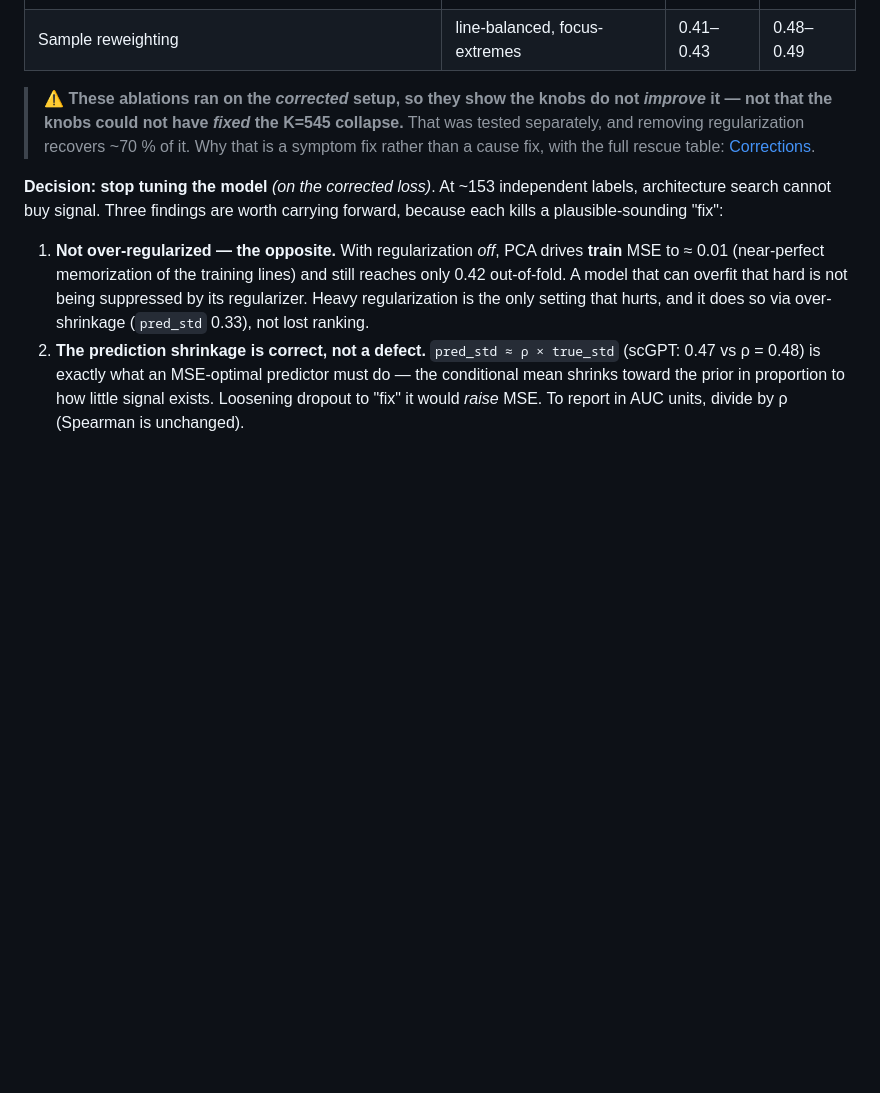
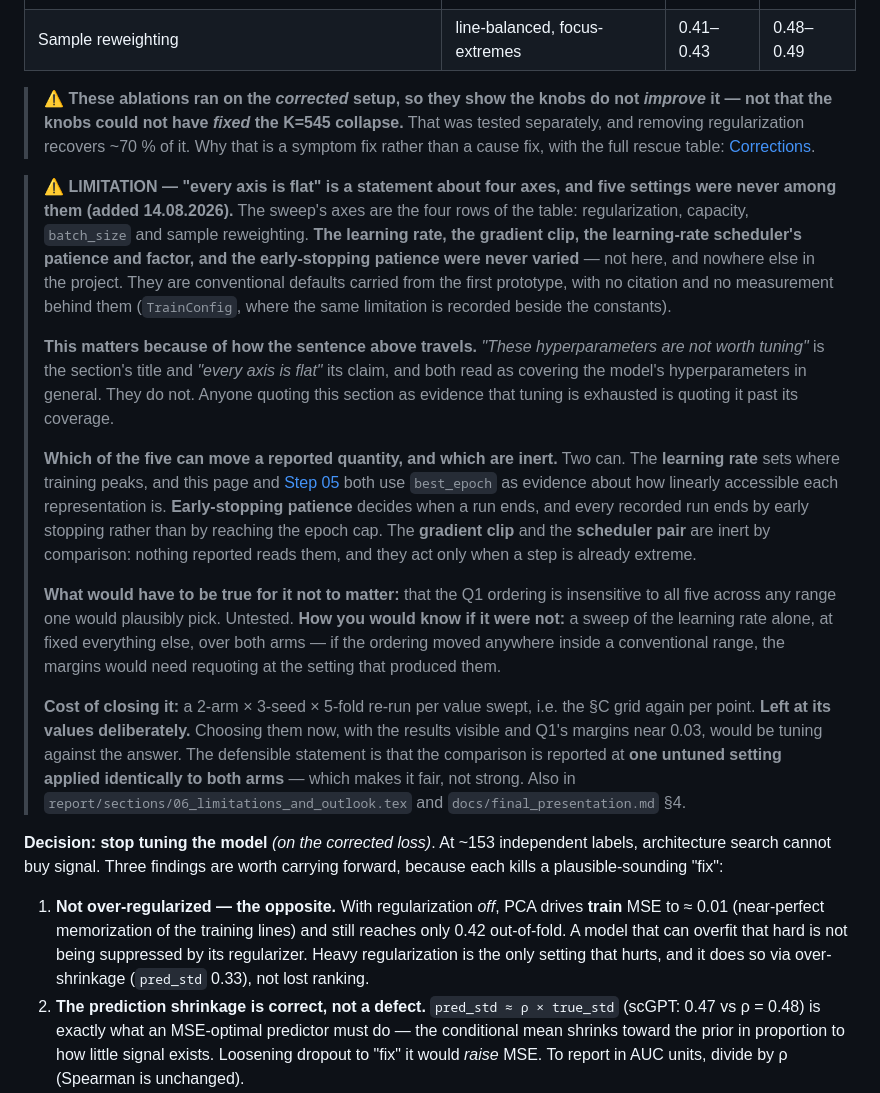
Before and after one commit to Sisistern123/OncoTox, a Markdown page: docs/steps/03-model-and-training-design.md, the part around the change. Drawn GitHub-style; blank space fills up the shorter version.

Commit message:
steps/03: the hyperparameter-coverage limitation never reached the file that owns the claim
a348adc recorded that five training hyperparameters (lr, grad_clip, scheduler_patience,
scheduler_factor, early_stop_patience) have no source and were never varied, and that the
model-side ablation does not cover them. It put that in three places: TrainConfig, the
report's limitations, and the final presentation.

It did not put it in docs/steps/03 -- which is the OWNING step file and the exact place
the over-broad reading forms. That section is titled "These hyperparameters are not worth
tuning" and claims "Every axis is flat", both of which read as covering the model's
hyperparameters in general. The sweep's axes are four: regularization, capacity,
batch_size and sample reweighting. Anyone quoting the section as evidence that tuning is
exhausted is quoting it past its coverage.

Fixed by adding the limitation next to the table it qualifies, in the house form: what is
missing, WHICH TWO OF THE FIVE CAN MOVE A REPORTED QUANTITY (lr, because best_epoch is
used on this page and in Step 05 as evidence about linear accessibility; early-stopping
patience, because every recorded run ends by early stopping rather than at the epoch cap)
and which three are inert, what would have to be true for it not to matter, how you would
know if it were not, what closing it costs, and that the values are LEFT rather than
chosen -- picking them now, with Q1's margins near 0.03 visible, is tuning against the
answer.

No number moves; no conclusion changes. What changes is that the section can no longer be
read as covering settings it never tested.

Co-Authored-By: Claude Opus 5 (1M context) <noreply@anthropic.com>

```diff
--- a/docs/steps/03-model-and-training-design.md
+++ b/docs/steps/03-model-and-training-design.md
@@ -715,6 +715,38 @@ and the defaults above are at or within noise of the best setting on all of them
 > rescue table:
 > [Corrections](corrections-and-dead-ends.md#the-model-is-over-regularized-or-too-small).
 
+> ⚠️ **LIMITATION — "every axis is flat" is a statement about four axes, and five settings were never
+> among them (added 14.08.2026).** The sweep's axes are the four rows of the table: regularization,
+> capacity, `batch_size` and sample reweighting. **The learning rate, the gradient clip, the
+> learning-rate scheduler's patience and factor, and the early-stopping patience were never varied** —
+> not here, and nowhere else in the project. They are conventional defaults carried from the first
+> prototype, with no citation and no measurement behind them (`TrainConfig`, where the same limitation
+> is recorded beside the constants).
+>
+> **This matters because of how the sentence above travels.** *"These hyperparameters are not worth
+> tuning"* is the section's title and *"every axis is flat"* its claim, and both read as covering the
+> model's hyperparameters in general. They do not. Anyone quoting this section as evidence that tuning
+> is exhausted is quoting it past its coverage.
+>
+> **Which of the five can move a reported quantity, and which are inert.** Two can. The **learning
+> rate** sets where training peaks, and this page and [Step 05](05-multitask-results.md) both use
+> `best_epoch` as evidence about how linearly accessible each representation is. **Early-stopping
+> patience** decides when a run ends, and every recorded run ends by early stopping rather than by
+> reaching the epoch cap. The **gradient clip** and the **scheduler pair** are inert by comparison:
+> nothing reported reads them, and they act only when a step is already extreme.
+>
+> **What would have to be true for it not to matter:** that the Q1 ordering is insensitive to all five
+> across any range one would plausibly pick. Untested. **How you would know if it were not:** a sweep
+> of the learning rate alone, at fixed everything else, over both arms — if the ordering moved anywhere
+> inside a conventional range, the margins would need requoting at the setting that produced them.
+>
+> **Cost of closing it:** a 2-arm × 3-seed × 5-fold re-run per value swept, i.e. the §C grid again per
+> point. **Left at its values deliberately.** Choosing them now, with the results visible and Q1's
+> margins near 0.03, would be tuning against the answer. The defensible statement is that the
+> comparison is reported at **one untuned setting applied identically to both arms** — which makes it
+> fair, not strong. Also in `report/sections/06_limitations_and_outlook.tex` and
+> `docs/final_presentation.md` §4.
+
 **Decision: stop tuning the model** *(on the corrected loss)*. At ~153 independent labels, architecture
 search cannot buy signal. Three findings are worth carrying forward, because each kills a
 plausible-sounding "fix":
```
